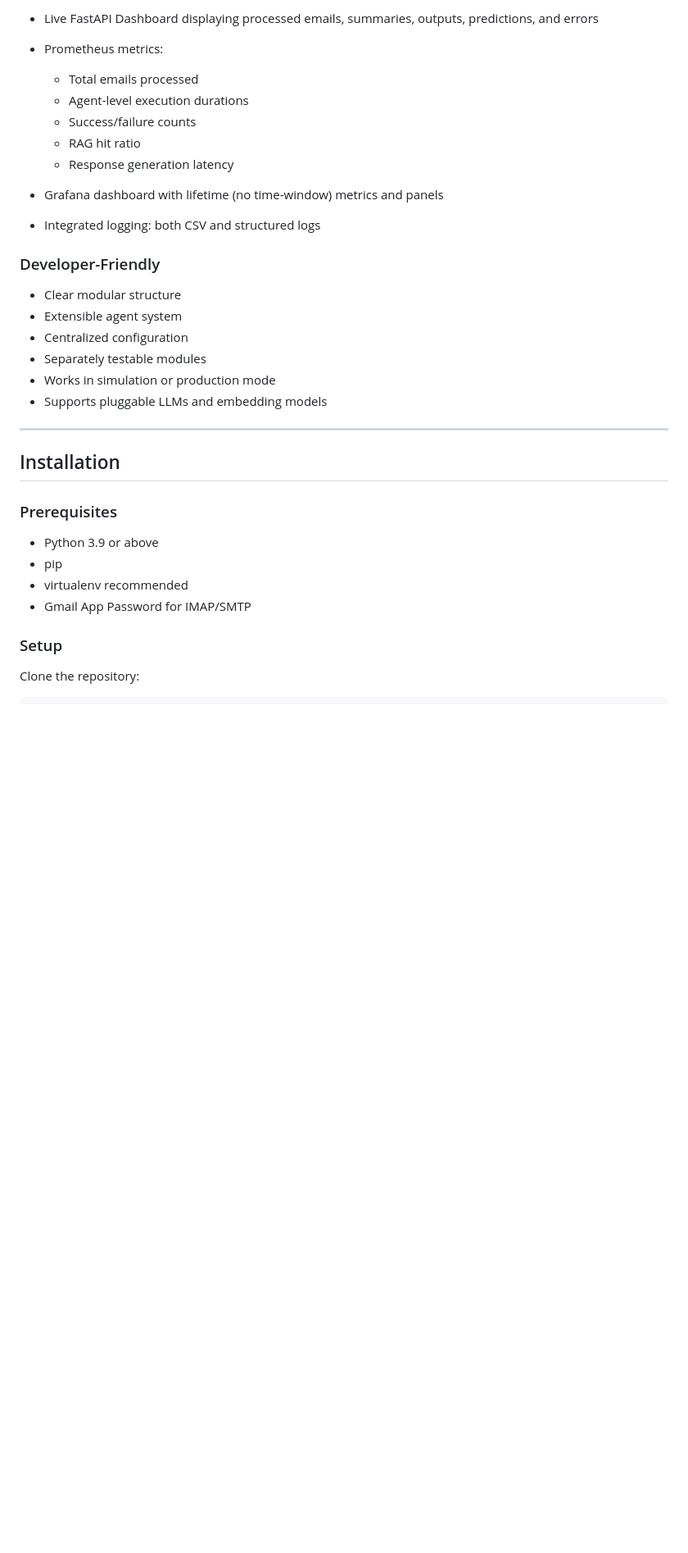
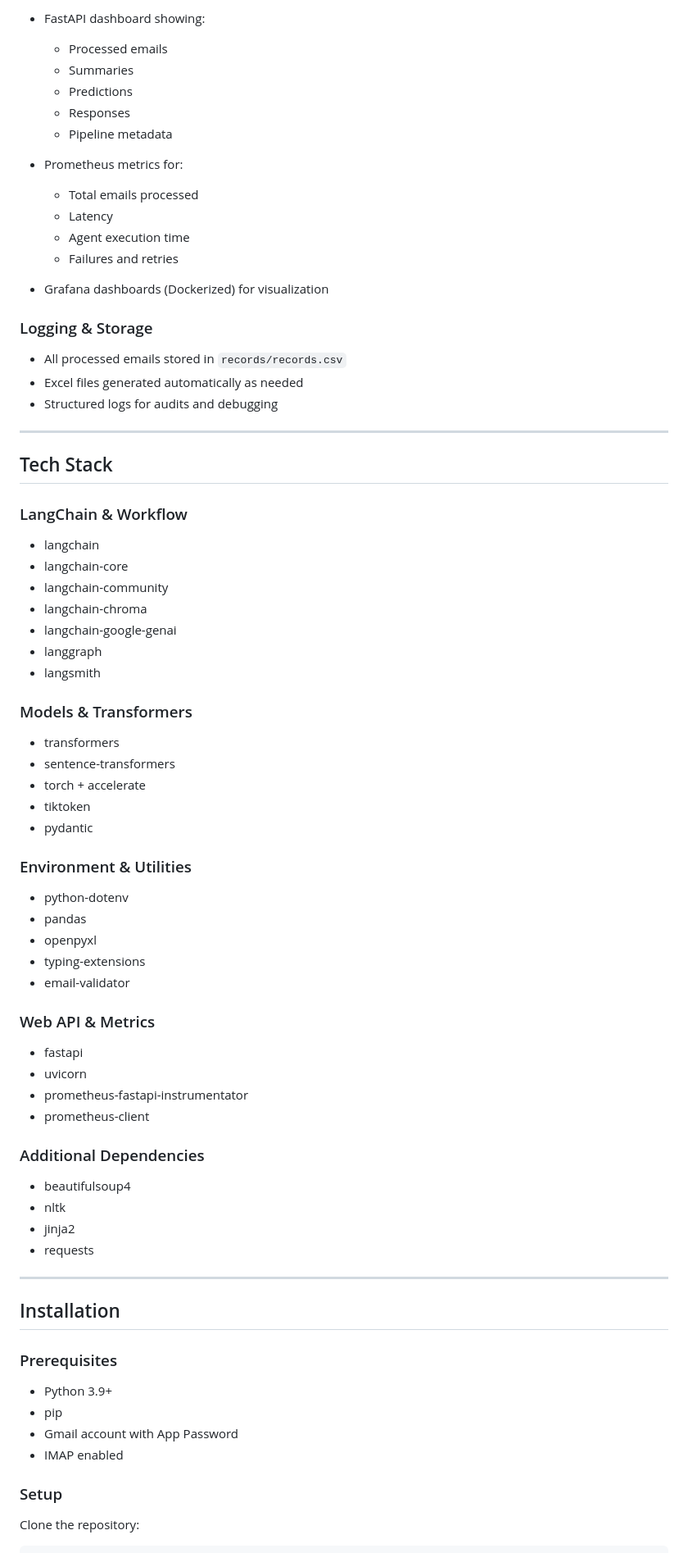
Before and after one commit to pinkaofc/AI-Email-Agent, a Markdown page: README.md, the part around one of its changes. Shown at 82% size. Rendered like a GitHub page; blank space fills up the shorter version.

Commit message:
Revise README for improved clarity and detail
Updated README to reflect new features, installation instructions, and monitoring setup.

```diff
--- a/README.md
+++ b/README.md
@@ -46,23 +61,68 @@ Recent upgrades include:
 
-* Live FastAPI Dashboard displaying processed emails, summaries, outputs, predictions, and errors
-* Prometheus metrics:
+* FastAPI dashboard showing:
+
+  * Processed emails
+  * Summaries
+  * Predictions
+  * Responses
+  * Pipeline metadata
+* Prometheus metrics for:
 
   * Total emails processed
-  * Agent-level execution durations
-  * Success/failure counts
-  * RAG hit ratio
-  * Response generation latency
-* Grafana dashboard with lifetime (no time-window) metrics and panels
-* Integrated logging: both CSV and structured logs
+  * Latency
+  * Agent execution time
+  * Failures and retries
+* Grafana dashboards (Dockerized) for visualization
 
-### Developer-Friendly
+### Logging & Storage
 
-* Clear modular structure
-* Extensible agent system
-* Centralized configuration
-* Separately testable modules
-* Works in simulation or production mode
-* Supports pluggable LLMs and embedding models
+* All processed emails stored in `records/records.csv`
+* Excel files generated automatically as needed
+* Structured logs for audits and debugging
+
+---
+
+## Tech Stack
+
+### LangChain & Workflow
+
+* langchain
+* langchain-core
+* langchain-community
+* langchain-chroma
+* langchain-google-genai
+* langgraph
+* langsmith
+
+### Models & Transformers
+
+* transformers
+* sentence-transformers
+* torch + accelerate
+* tiktoken
+* pydantic
+
+### Environment & Utilities
+
+* python-dotenv
+* pandas
+* openpyxl
+* typing-extensions
+* email-validator
+
+### Web API & Metrics
+
+* fastapi
+* uvicorn
+* prometheus-fastapi-instrumentator
+* prometheus-client
+
+### Additional Dependencies
+
+* beautifulsoup4
+* nltk
+* jinja2
+* requests
 
 ---
 
@@ -70,10 +130,10 @@ Recent upgrades include:
 
 ### Prerequisites
 
-* Python 3.9 or above
+* Python 3.9+
 * pip
-* virtualenv recommended
-* Gmail App Password for IMAP/SMTP
+* Gmail account with App Password
+* IMAP enabled
 
 ### Setup
 
```
Also changed, not shown: other parts of README.md (+185 -120 lines).
